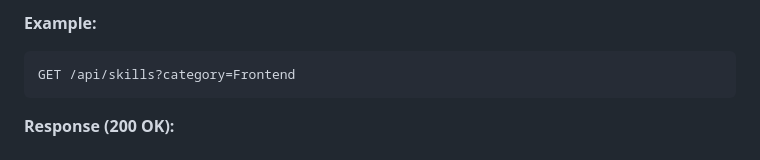
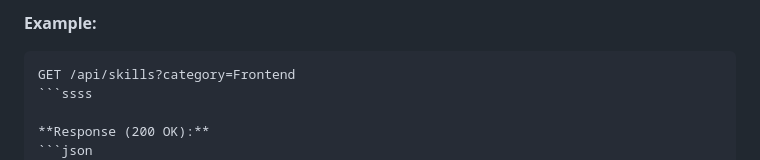
Before and after one commit to rajakautsar/porto, a Markdown page: API.md, the part around the change. Rendered like a GitHub page.

````diff
--- a/API.md
+++ b/API.md
@@ -66,7 +66,7 @@ GET /api/skills
 **Example:**
 ```http
 GET /api/skills?category=Frontend
-```
+```ssss
 
 **Response (200 OK):**
 ```json
````
